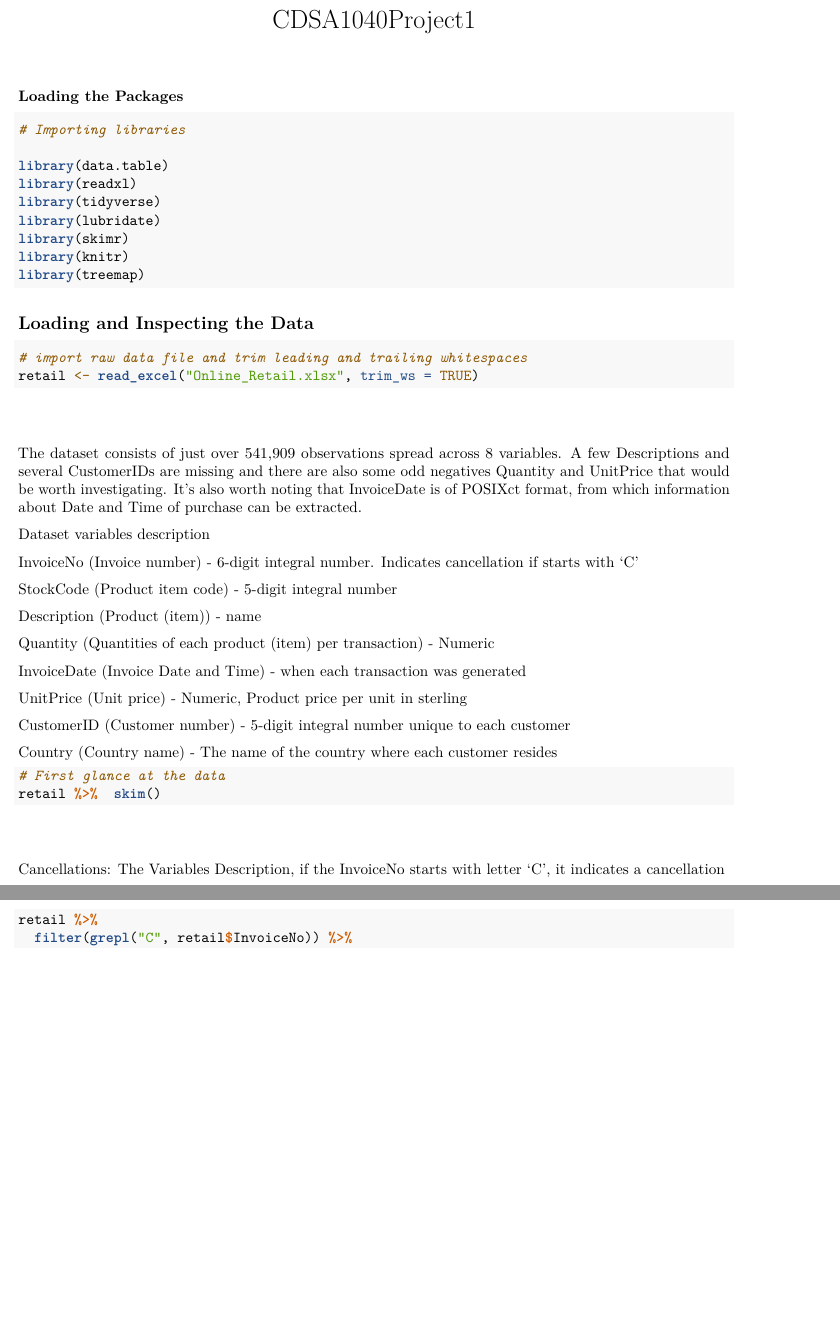
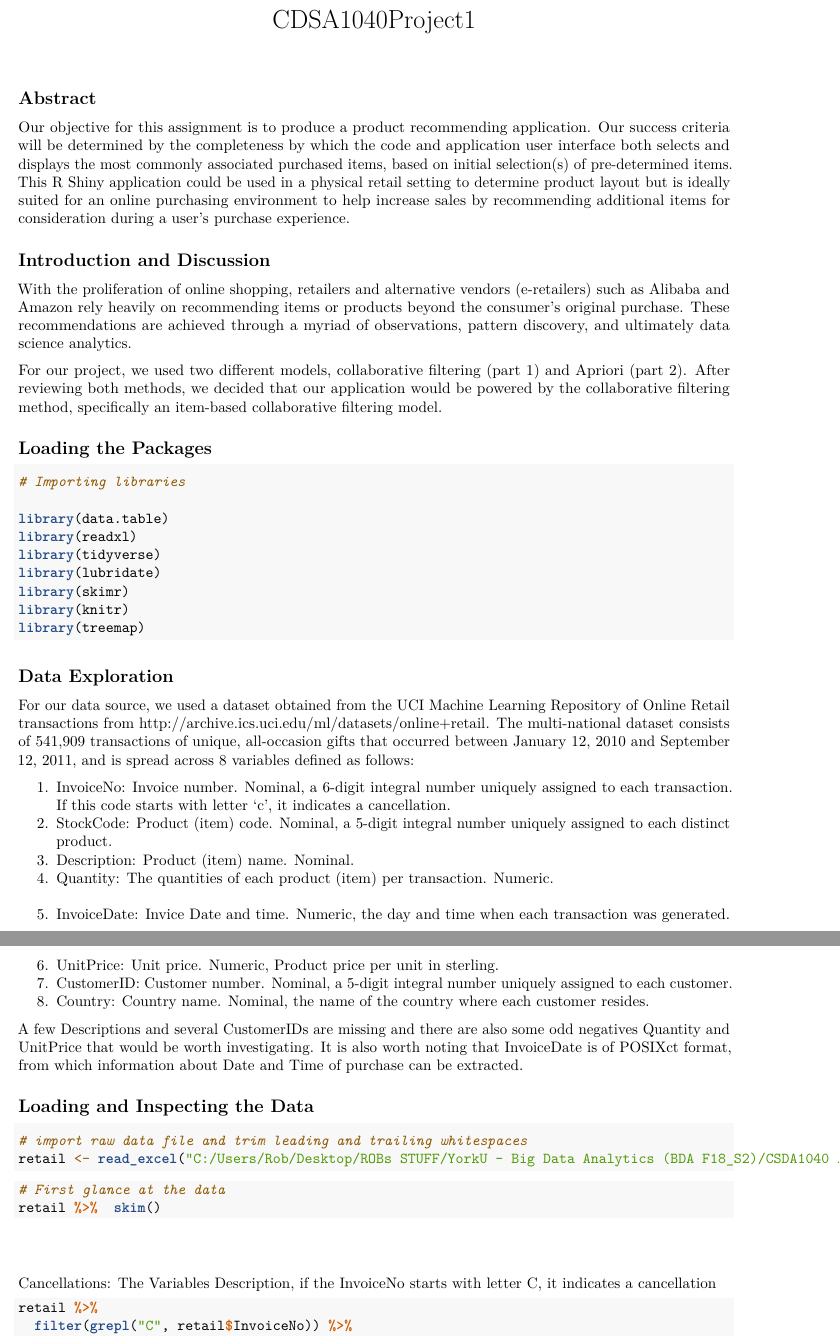
Before and after one commit to robcness/YorkU-CSDA1040F18S2-Group-D, an R Markdown document (MBA-Part1.Rmd): two parts of pages 1 and 2 of 5 before the commit and two parts of pages 1 and 2 of 6 after it, joined at a grey line, cut so that both start at the same text, the shorter picture padded with empty space. Rendered offline with R 4.5, knitr and Pandoc, then LaTeX, with nearby package versions; the code chunks are not run, so their results and figures are left out; both versions are drawn in the output format of the newer one.

Commit message:
Add files via upload

````diff
--- a/MBA-Part1.Rmd
+++ b/MBA-Part1.Rmd
@@ -1,6 +1,7 @@
 ---
 title: "CDSA1040Project1"
 output:
+  pdf_document: default
   html_document:
     df_print: paged
 ---
@@ -8,9 +9,16 @@ output:
 ```{r setup, include=FALSE}
 knitr::opts_chunk$set(echo = TRUE)
 ```
+## Abstract
+Our objective for this assignment is to produce a product recommending application.  Our success criteria will be determined by the completeness by which the code and application user interface both selects and displays the most commonly associated purchased items, based on initial selection(s) of pre-determined items.  This R Shiny application could be used in a physical retail setting to determine product layout but is ideally suited for an online purchasing environment to help increase sales by recommending additional items for consideration during a user's purchase experience.
 
+## Introduction and Discussion
 
-### Loading the Packages
+With the proliferation of online shopping, retailers and alternative vendors (e-retailers) such as Alibaba and Amazon rely heavily on recommending items or products beyond the consumer's original purchase.  These recommendations are achieved through a myriad of observations, pattern discovery, and ultimately data science analytics.
+
+For our project, we used two different models, collaborative filtering (part 1) and Apriori (part 2).  After reviewing both methods, we decided that our application would be powered by the collaborative filtering method, specifically an item-based collaborative filtering model.
+
+## Loading the Packages
 
 ```{r}
 # Importing libraries
@@ -24,36 +32,25 @@ library(knitr)
 library(treemap)
 ```
 
+## Data Exploration
+For our data source, we used a dataset obtained from the UCI Machine Learning Repository of Online Retail transactions from http://archive.ics.uci.edu/ml/datasets/online+retail.  The multi-national dataset consists of 541,909 transactions of unique, all-occasion gifts that occurred between January 12, 2010 and September 12, 2011, and is spread across 8 variables defined as follows:
 
+1.	InvoiceNo: Invoice number.  Nominal, a 6-digit integral number uniquely assigned to each transaction. If this code starts with letter 'c', it indicates a cancellation.
+2.	StockCode: Product (item) code.  Nominal, a 5-digit integral number uniquely assigned to each distinct product.
+3.	Description: Product (item) name.  Nominal.
+4.	Quantity: The quantities of each product (item) per transaction.  Numeric.
+5.	InvoiceDate: Invice Date and time.  Numeric, the day and time when each transaction was generated.
+6.	UnitPrice: Unit price.  Numeric, Product price per unit in sterling.
+7.	CustomerID: Customer number.  Nominal, a 5-digit integral number uniquely assigned to each customer.
+8.	Country: Country name.  Nominal, the name of the country where each customer resides.
 
+A few Descriptions and several CustomerIDs are missing and there are also some odd negatives Quantity and UnitPrice that would be worth investigating. It is also worth noting that InvoiceDate is of POSIXct format, from which information about Date and Time of purchase can be extracted.
 
 ## Loading and Inspecting the Data
 ```{r}
 # import raw data file and trim leading and trailing whitespaces
-retail <- read_excel("Online_Retail.xlsx", trim_ws = TRUE)
+retail <- read_excel("C:/Users/Rob/Desktop/ROBs STUFF/YorkU - Big Data Analytics (BDA F18_S2)/CSDA1040 Advanced Methods of Data Analysis/TEAM PROJECTS/Assignment 1/Online Retail.xlsx", trim_ws = TRUE)
 ```
-##
-
-The dataset consists of just over 541,909 observations spread across 8 variables. A few Descriptions and several CustomerIDs are missing and there are also some odd negatives Quantity and UnitPrice that would be worth investigating. It’s also worth noting that InvoiceDate is of POSIXct format, from which information about Date and Time of purchase can be extracted.
-
-Dataset variables description
-
-InvoiceNo   (Invoice number) - 6-digit integral number. Indicates cancellation if starts with ‘C’
-
-StockCode   (Product item code) - 5-digit integral number
-
-Description (Product (item)) - name
-
-Quantity	   (Quantities of each product (item) per transaction) - Numeric
-
-InvoiceDate (Invoice Date and Time) - when each transaction was generated
-
-UnitPrice	 (Unit price) - Numeric, Product price per unit in sterling
-
-CustomerID	 (Customer number) - 5-digit integral number unique to each customer
-
-Country	   (Country name) -  The name of the country where each customer resides
-
 
 ```{r}
 # First glance at the data
@@ -61,7 +58,7 @@ retail %>%  skim()
 ```
 
 ##
-Cancellations: The Variables Description, if the InvoiceNo starts with letter ‘C’, it indicates a cancellation
+Cancellations: The Variables Description, if the InvoiceNo starts with letter C, it indicates a cancellation
 
 ```{r}
 retail %>%
````
